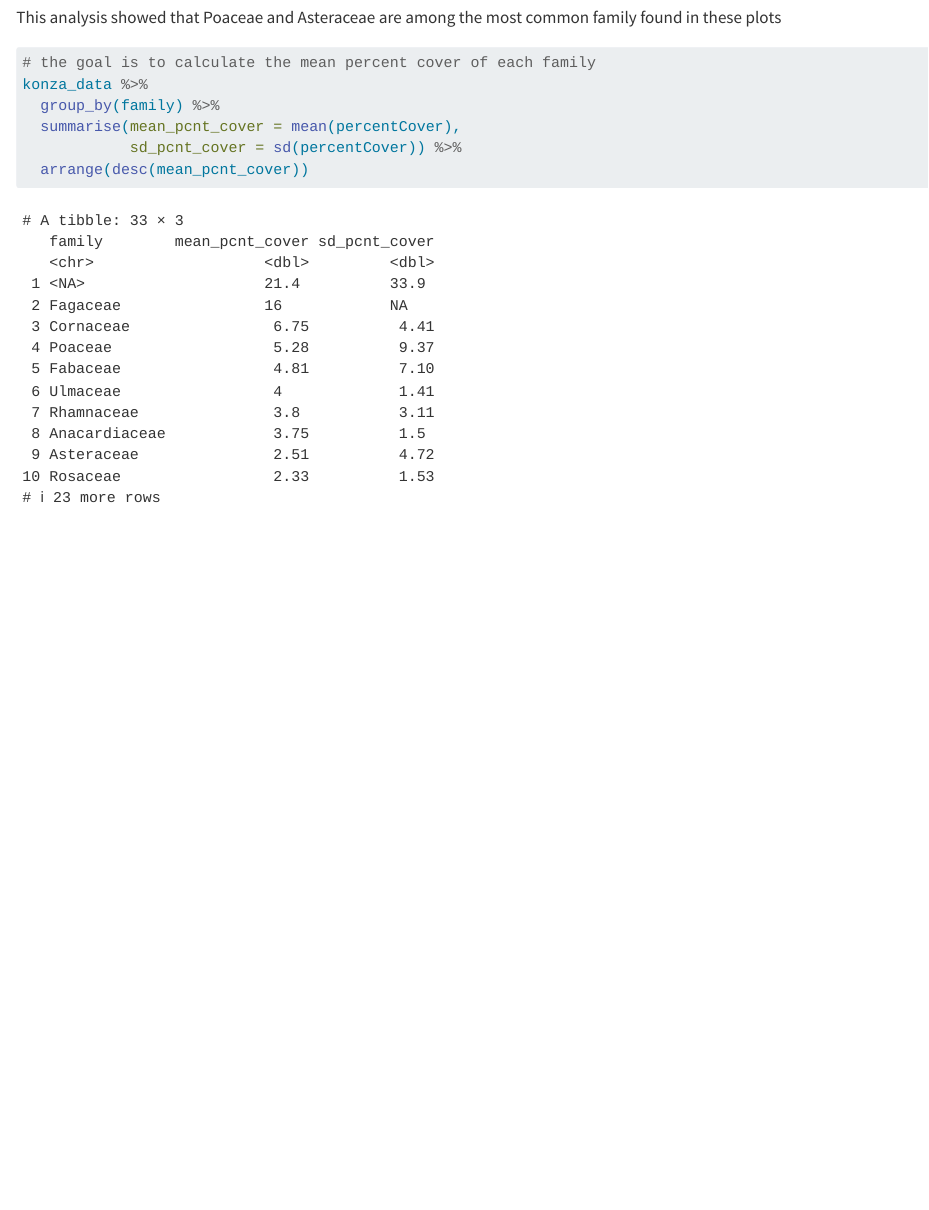
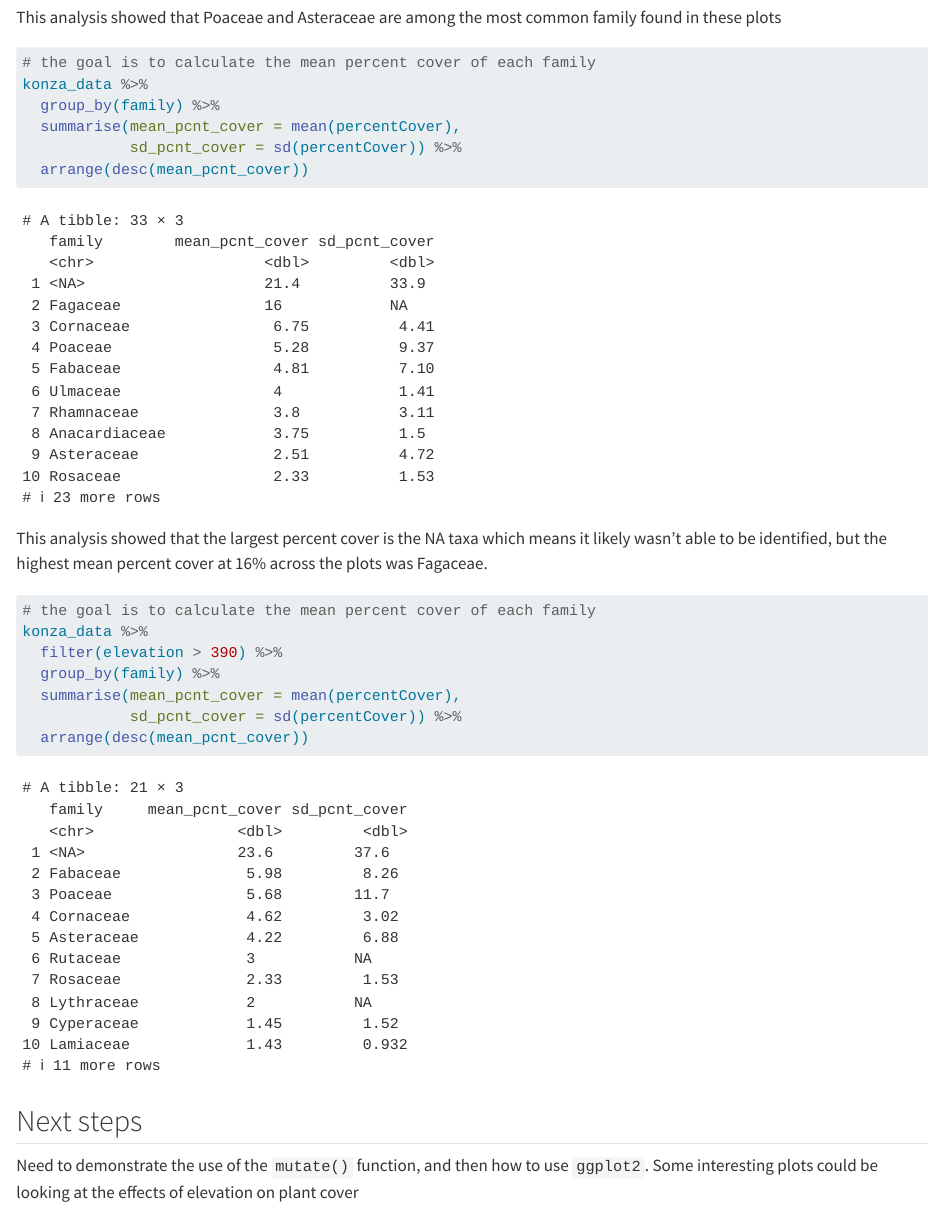
Before and after one commit to OMees26/2026-spring-ku-evrn-eds-learning-git, a Quarto document (Konza_analysis.qmd): the page in a window 1100 px wide, from 1610 px down. Rendered offline with R 4.5, knitr and Pandoc in place of Quarto, with nearby package versions; long lines of code are wrapped.

Commit message:
render and add next steps

````diff
--- a/Konza_analysis.qmd
+++ b/Konza_analysis.qmd
@@ -50,3 +50,21 @@ konza_data %>%
             sd_pcnt_cover = sd(percentCover)) %>%
   arrange(desc(mean_pcnt_cover))
 ```
+
+This analysis showed that the largest percent cover is the NA taxa which means it likely wasn't able to be identified, but the highest mean percent cover at 16% across the plots was Fagaceae.
+
+```{r}
+#| label: filter by elevation
+
+# the goal is to calculate the mean percent cover of each family
+konza_data %>%
+  filter(elevation > 390) %>%
+  group_by(family) %>%
+  summarise(mean_pcnt_cover = mean(percentCover),
+            sd_pcnt_cover = sd(percentCover)) %>%
+  arrange(desc(mean_pcnt_cover))
+```
+
+## Next steps
+
+Need to demonstrate the use of the `mutate()` function, and then how to use `ggplot2`. Some interesting plots could be looking at the effects of elevation on plant cover
````
Also changed, not shown: Konza_analysis.html.
